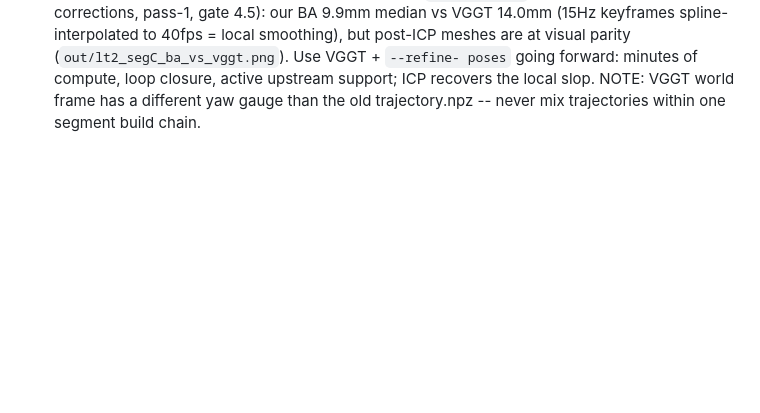
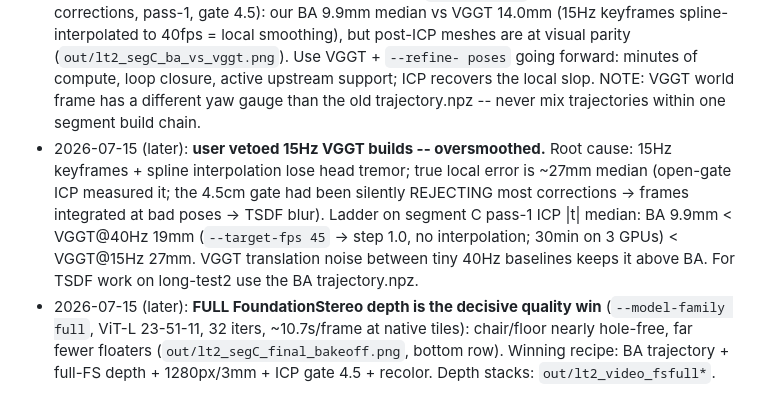
Before and after one commit to kerrj/hteng_camera, a Markdown page: data_processing/CLAUDE.md, the part around the change. GitHub-like rendering; blank space fills up the shorter version.

Commit message:
CLAUDE.md: bake-off verdicts (15Hz VGGT oversmooths; full-FS depth wins)
Co-Authored-By: Claude Fable 5 <noreply@anthropic.com>
Claude-Session: https://claude.ai/code/session_01BdNbSVuPYhr1KeDeTySjF3

```diff
--- a/data_processing/CLAUDE.md
+++ b/data_processing/CLAUDE.md
@@ -258,3 +258,18 @@ a blurry frame. THEN phase 2 (temporal) / phase 3 (mono fill).
   upstream support; ICP recovers the local slop. NOTE: VGGT world
   frame has a different yaw gauge than the old trajectory.npz --
   never mix trajectories within one segment build chain.
+- 2026-07-15 (later): **user vetoed 15Hz VGGT builds -- oversmoothed.**
+  Root cause: 15Hz keyframes + spline interpolation lose head tremor;
+  true local error is ~27mm median (open-gate ICP measured it; the
+  4.5cm gate had been silently REJECTING most corrections -> frames
+  integrated at bad poses -> TSDF blur). Ladder on segment C pass-1
+  ICP |t| median: BA 9.9mm < VGGT@40Hz 19mm (`--target-fps 45` ->
+  step 1.0, no interpolation; 30min on 3 GPUs) < VGGT@15Hz 27mm.
+  VGGT translation noise between tiny 40Hz baselines keeps it above
+  BA. For TSDF work on long-test2 use the BA trajectory.npz.
+- 2026-07-15 (later): **FULL FoundationStereo depth is the decisive
+  quality win** (`--model-family full`, ViT-L 23-51-11, 32 iters,
+  ~10.7s/frame at native tiles): chair/floor nearly hole-free, far
+  fewer floaters (`out/lt2_segC_final_bakeoff.png`, bottom row).
+  Winning recipe: BA trajectory + full-FS depth + 1280px/3mm + ICP
+  gate 4.5 + recolor. Depth stacks: `out/lt2_video_fsfull*`.
```
